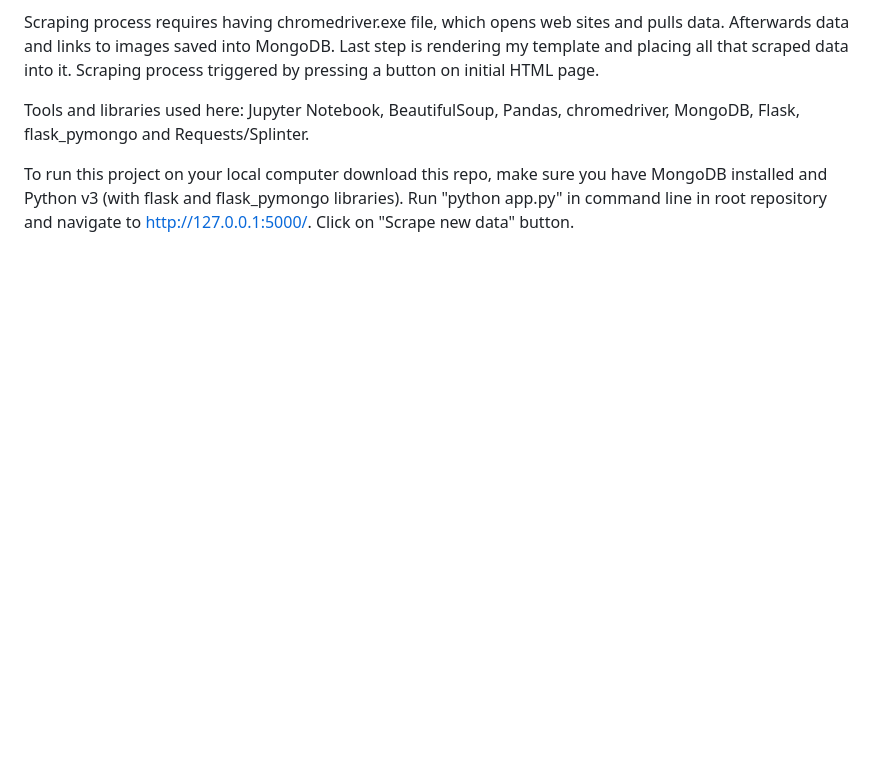
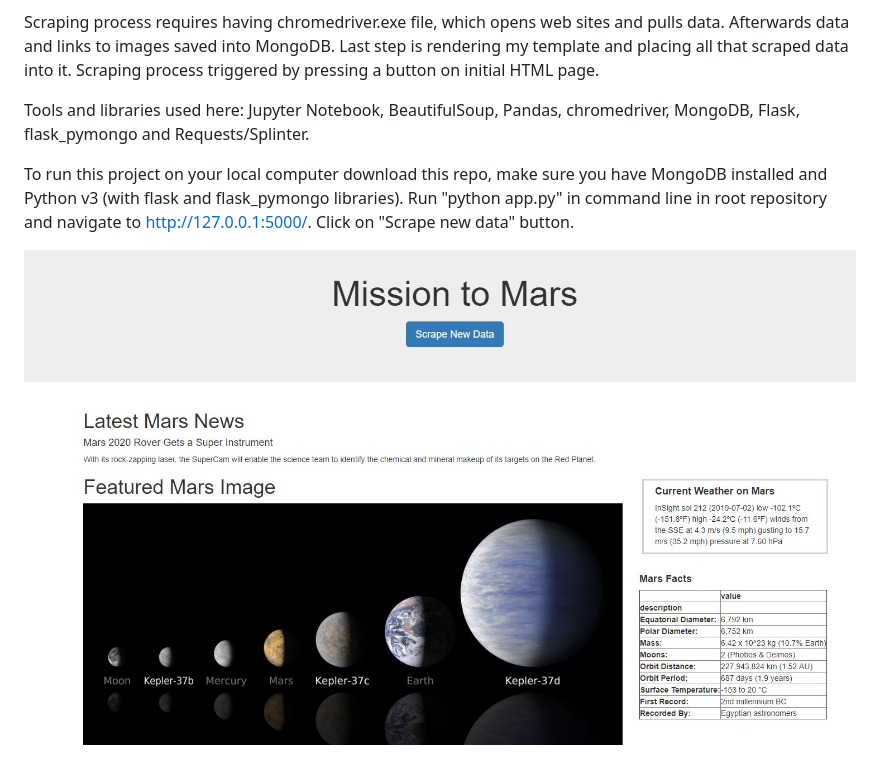
Before and after one commit to olegmrnv/scraping_Mars, a Markdown page: README.md, the part around the change. Drawn GitHub-style; pictures changed too: mars_page.JPG (added); blank space fills up the shorter version.

Commit message:
added picture to readme

```diff
--- a/README.md
+++ b/README.md
@@ -9,3 +9,6 @@ Scraping process requires having chromedriver.exe file, which opens web sites an
 Tools and libraries used here: Jupyter Notebook, BeautifulSoup, Pandas, chromedriver, MongoDB, Flask, flask_pymongo  and Requests/Splinter.
 
 To run this project on your local computer download this repo, make sure you have MongoDB installed and Python v3 (with flask and flask_pymongo libraries). Run "python app.py" in command line in root repository and navigate to http://127.0.0.1:5000/. Click on "Scrape new data" button.
+
+
+![graphs](mars_page.JPG "page view")
```
